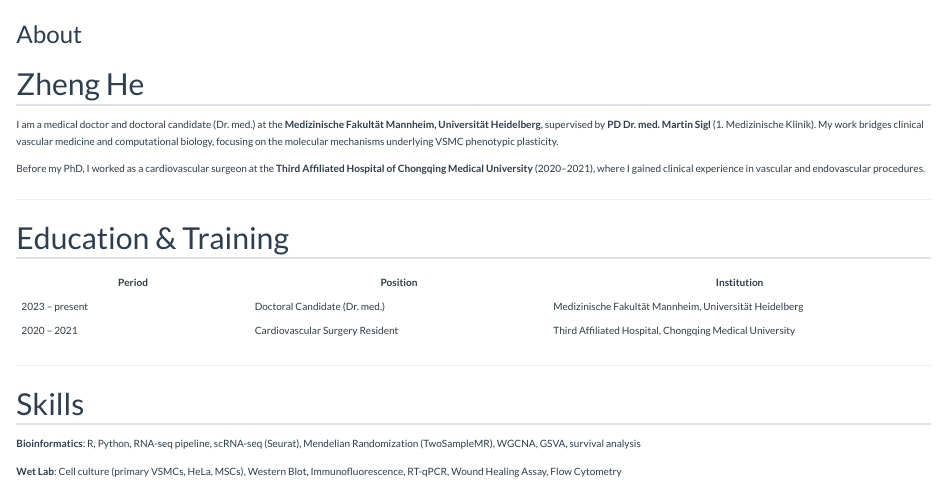
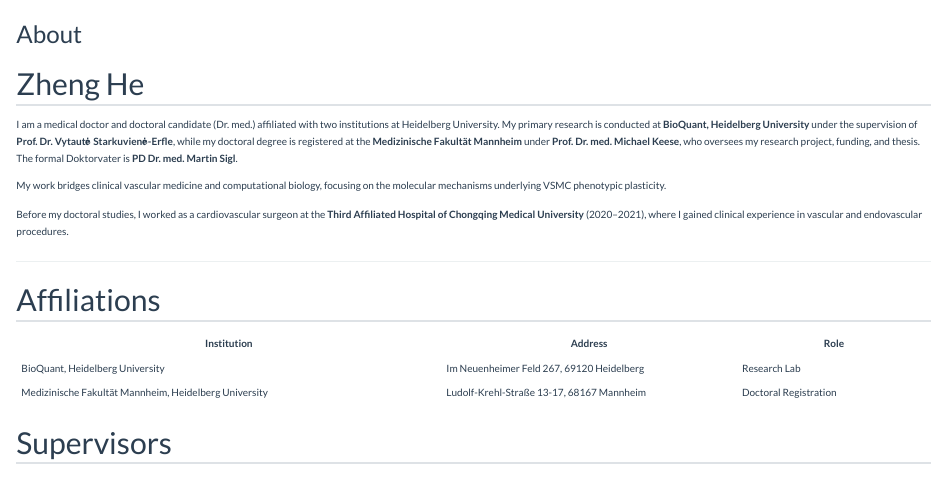
Before and after one commit to zhenghe-research/zhenghe-research.github.io, a Quarto document (about.qmd): the page in a window 1100 px wide, from its top. Rendered offline with R 4.5, knitr and Pandoc in place of Quarto, with nearby package versions.

Commit message:
Update: dual affiliations + three supervisors clarified

```diff
--- a/about.qmd
+++ b/about.qmd
@@ -4,6 +4,19 @@
 
 ## Zheng He
 
-I am a medical doctor and doctoral candidate (Dr. med.) at the **Medizinische Fakultät Mannheim, Universität Heidelberg**, supervised by **PD Dr. med. Martin Sigl** (1. Medizinische Klinik). My work bridges clinical vascular medicine and computational biology, focusing on the molecular mechanisms underlying VSMC phenotypic plasticity.
+I am a medical doctor and doctoral candidate (Dr. med.) affiliated with two institutions at Heidelberg University. My primary research is conducted at **BioQuant, Heidelberg University** under the supervision of **Prof. Dr. Vytautė Starkuvienė-Erfle**, while my doctoral degree is registered at the **Medizinische Fakultät Mannheim** under **Prof. Dr. med. Michael Keese**, who oversees my research project, funding, and thesis. The formal Doktorvater is **PD Dr. med. Martin Sigl**.
 
-Before my PhD, I worked as a cardiovascular surgeon at the **Third Affiliated Hospital of Chongqing Medical University** (2020–2021), where I gained clinical experience in vascular and endovascular procedures.
+My work bridges clinical vascular medicine and computational biology, focusing on the molecular mechanisms underlying VSMC phenotypic plasticity.
+
+Before my doctoral studies, I worked as a cardiovascular surgeon at the **Third Affiliated Hospital of Chongqing Medical University** (2020–2021), where I gained clinical experience in vascular and endovascular procedures.
+
+---
+
+## Affiliations
+
+| Institution | Address | Role |
+|-------------|---------|------|
+| BioQuant, Heidelberg University | Im Neuenheimer Feld 267, 69120 Heidelberg | Research Lab |
+| Medizinische Fakultät Mannheim, Heidelberg University | Ludolf-Krehl-Straße 13-17, 68167 Mannheim | Doctoral Registration |
+
+## Supervisors
```
Also changed, not shown: index.qmd (+6 -3 lines), about.qmd (6 more changed lines).
